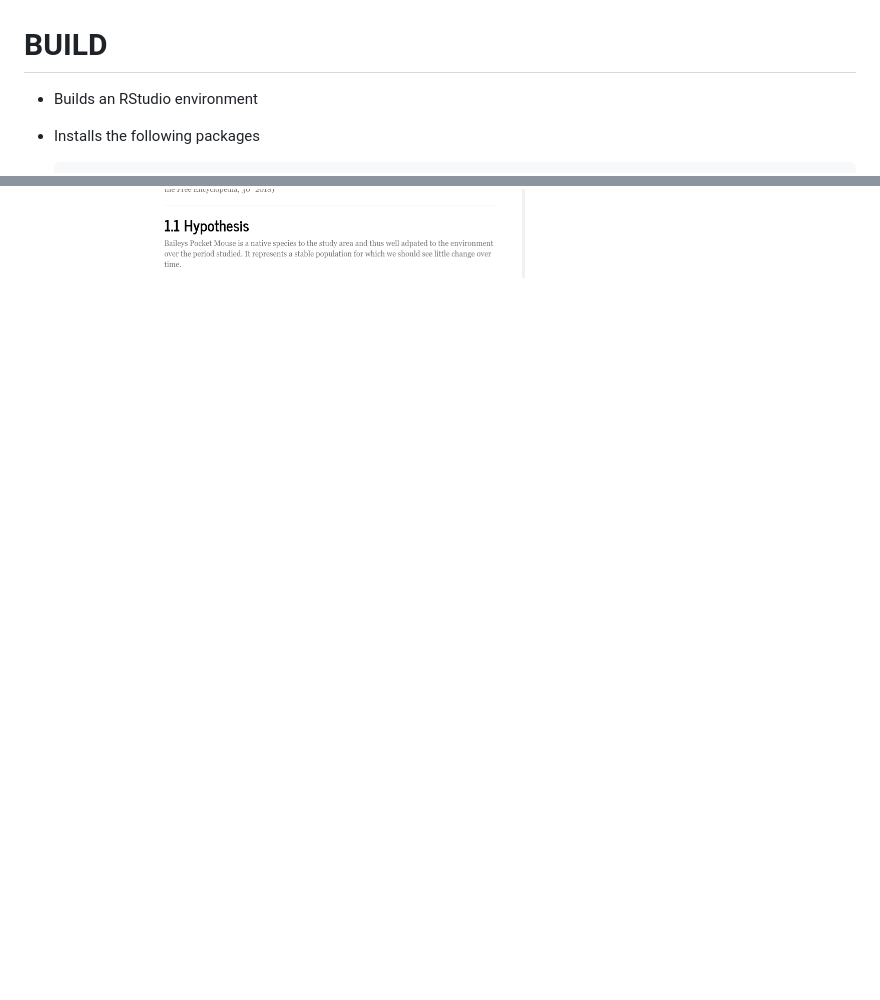
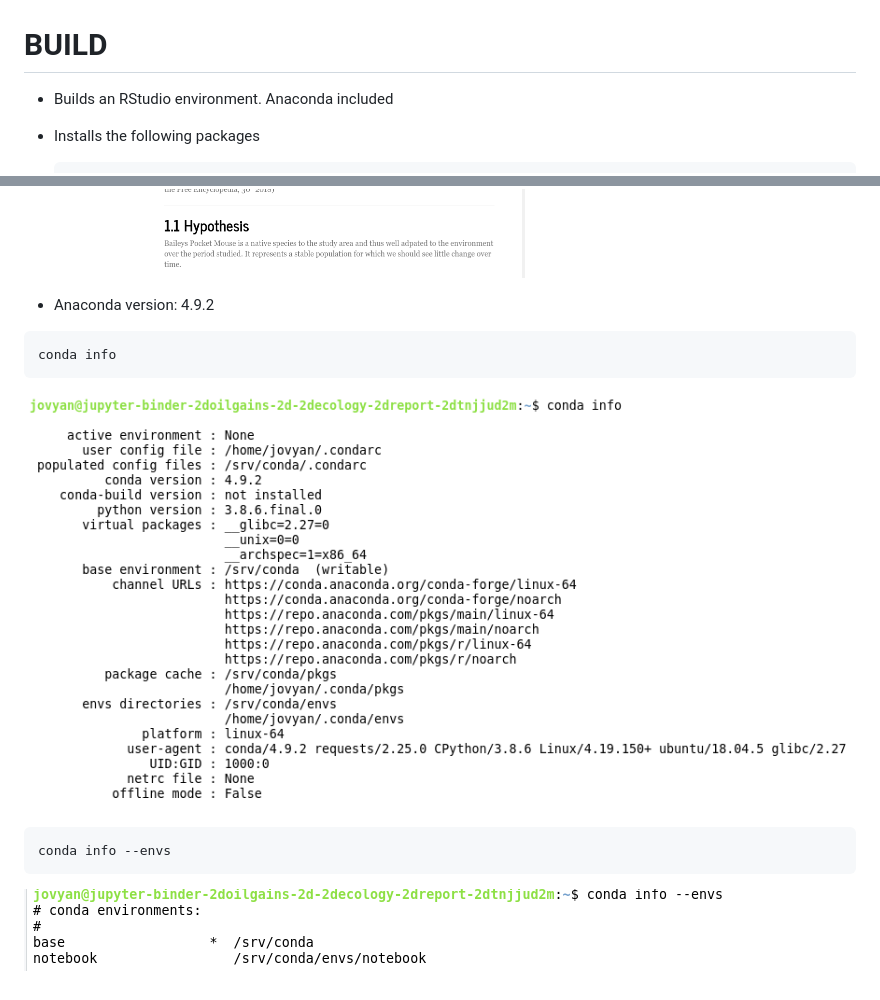
Before and after one commit to binder-oilgains/carpentry-R-ecology-report, a Markdown page: BUILD.md, 2 parts joined by grey strips. GitHub-like rendering; pictures changed too: assets/BUILD/image-20210206101034228.png (added), assets/BUILD/image-20210206101230745.png (added); blank space fills up the shorter version.

Commit message:
describe conda packages and environment

````diff
--- a/BUILD.md
+++ b/BUILD.md
@@ -1,7 +1,7 @@
 # BUILD
 
 
-* Builds an RStudio environment
+* Builds an RStudio environment. Anaconda included
 * Installs the following packages
     ```
     install.packages("gridExtra") # Download and install gridExtra
@@ -38,3 +38,23 @@
 *   HTML report generated from RStudio
 
 ![image-20210206100736773](assets/BUILD/image-20210206100736773.png)
+
+
+
+*   Anaconda version: 4.9.2
+
+```
+conda info
+```
+
+
+
+![image-20210206101034228](assets/BUILD/image-20210206101034228.png)
+
+```
+conda info --envs
+```
+
+
+
+![image-20210206101230745](assets/BUILD/image-20210206101230745.png)
````
